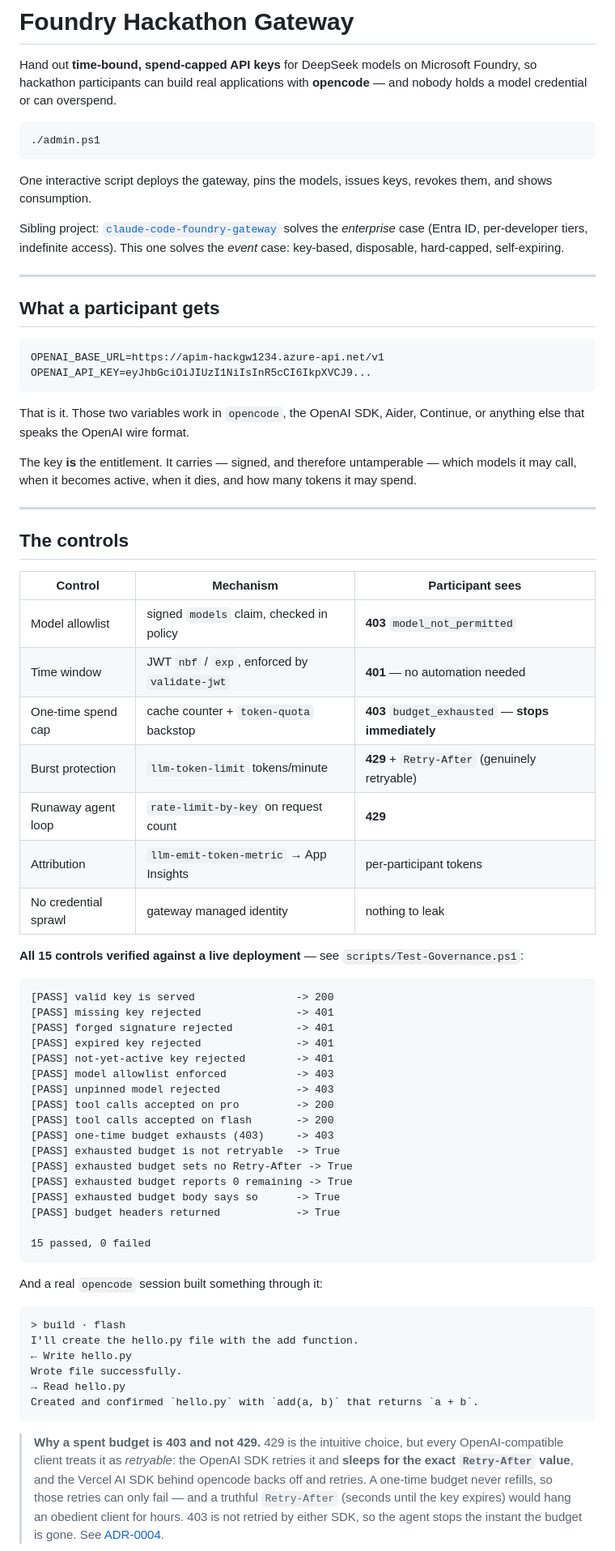
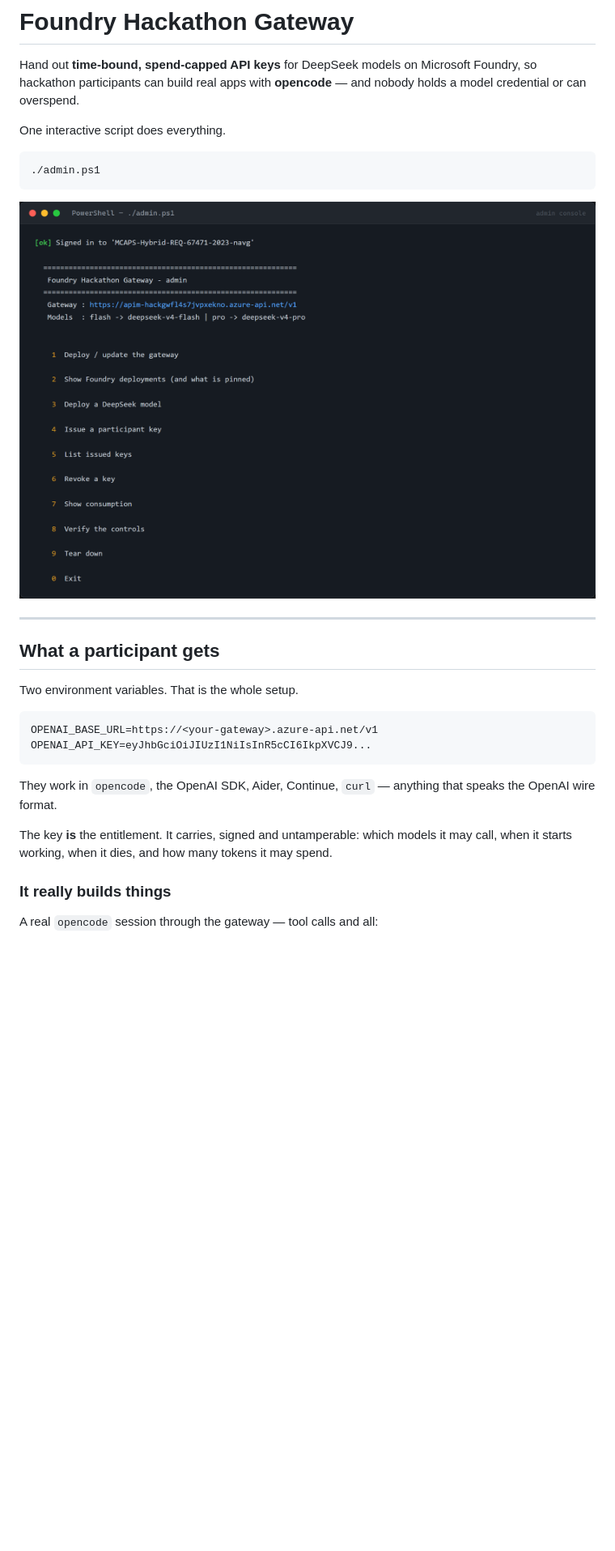
Before and after one commit to naveenneog/foundry-hackathon-gateway, a Markdown page: README.md, the part around one of its changes. Shown at 81% size. Drawn GitHub-style; pictures changed too: docs/images/admin-menu.png (added); blank space fills up the shorter version.

````diff
--- a/README.md
+++ b/README.md
@@ -1,87 +1,35 @@
 # Foundry Hackathon Gateway
 
 Hand out **time-bound, spend-capped API keys** for DeepSeek models on Microsoft Foundry, so
-hackathon participants can build real applications with **opencode** — and nobody holds a model
-credential or can overspend.
+hackathon participants can build real apps with **opencode** — and nobody holds a model credential
+or can overspend.
+
+One interactive script does everything.
 
 ```powershell
 ./admin.ps1
 ```
 
-One interactive script deploys the gateway, pins the models, issues keys, revokes them, and shows
-consumption.
-
-Sibling project: [`claude-code-foundry-gateway`](../../../claude-code-foundry-gateway) solves the
-*enterprise* case (Entra ID, per-developer tiers, indefinite access). This one solves the *event*
-case: key-based, disposable, hard-capped, self-expiring.
+![Admin console](docs/images/admin-menu.png)
 
 ---
 
 ## What a participant gets
 
-```
-OPENAI_BASE_URL=https://apim-hackgw1234.azure-api.net/v1
+Two environment variables. That is the whole setup.
+
+```bash
+OPENAI_BASE_URL=https://<your-gateway>.azure-api.net/v1
 OPENAI_API_KEY=eyJhbGciOiJIUzI1NiIsInR5cCI6IkpXVCJ9...
 ```
 
-That is it. Those two variables work in `opencode`, the OpenAI SDK, Aider, Continue, or anything
-else that speaks the OpenAI wire format.
+They work in `opencode`, the OpenAI SDK, Aider, Continue, `curl` — anything that speaks the OpenAI
+wire format.
 
-The key **is** the entitlement. It carries — signed, and therefore untamperable — which models it
-may call, when it becomes active, when it dies, and how many tokens it may spend.
+The key **is** the entitlement. It carries, signed and untamperable: which models it may call, when
+it starts working, when it dies, and how many tokens it may spend.
 
----
+### It really builds things
 
-## The controls
+A real `opencode` session through the gateway — tool calls and all:
 
-| Control | Mechanism | Participant sees |
-|---|---|---|
-| Model allowlist | signed `models` claim, checked in policy | **403** `model_not_permitted` |
-| Time window | JWT `nbf` / `exp`, enforced by `validate-jwt` | **401** — no automation needed |
-| One-time spend cap | cache counter + `token-quota` backstop | **403** `budget_exhausted` — **stops immediately** |
-| Burst protection | `llm-token-limit` tokens/minute | **429** + `Retry-After` (genuinely retryable) |
-| Runaway agent loop | `rate-limit-by-key` on request count | **429** |
-| Attribution | `llm-emit-token-metric` → App Insights | per-participant tokens |
-| No credential sprawl | gateway managed identity | nothing to leak |
-
-**All 15 controls verified against a live deployment** — see `scripts/Test-Governance.ps1`:
-
-```
-[PASS] valid key is served                -> 200
-[PASS] missing key rejected               -> 401
-[PASS] forged signature rejected          -> 401
-[PASS] expired key rejected               -> 401
-[PASS] not-yet-active key rejected        -> 401
-[PASS] model allowlist enforced           -> 403
-[PASS] unpinned model rejected            -> 403
-[PASS] tool calls accepted on pro         -> 200
-[PASS] tool calls accepted on flash       -> 200
-[PASS] one-time budget exhausts (403)     -> 403
-[PASS] exhausted budget is not retryable  -> True
-[PASS] exhausted budget sets no Retry-After -> True
-[PASS] exhausted budget reports 0 remaining -> True
-[PASS] exhausted budget body says so      -> True
-[PASS] budget headers returned            -> True
-
-15 passed, 0 failed
-```
-
-And a real `opencode` session built something through it:
-
-```
-> build · flash
-I'll create the hello.py file with the add function.
-← Write hello.py
-Wrote file successfully.
-→ Read hello.py
-Created and confirmed `hello.py` with `add(a, b)` that returns `a + b`.
-```
-
-> **Why a spent budget is 403 and not 429.** 429 is the intuitive choice, but every
-> OpenAI-compatible client treats it as *retryable*: the OpenAI SDK retries it and **sleeps for the
-> exact `Retry-After` value**, and the Vercel AI SDK behind opencode backs off and retries. A
-> one-time budget never refills, so those retries can only fail — and a truthful `Retry-After`
-> (seconds until the key expires) would hang an obedient client for hours. 403 is not retried by
-> either SDK, so the agent stops the instant the budget is gone. See
-> [ADR-0004](docs/adr/0004-budget-exhausted-status.md).
-
````
Also changed, not shown: other parts of README.md (+127 -100 lines), docs/images/governance-checks.png (added), docs/images/opencode-session.png (added), 5 other files.
